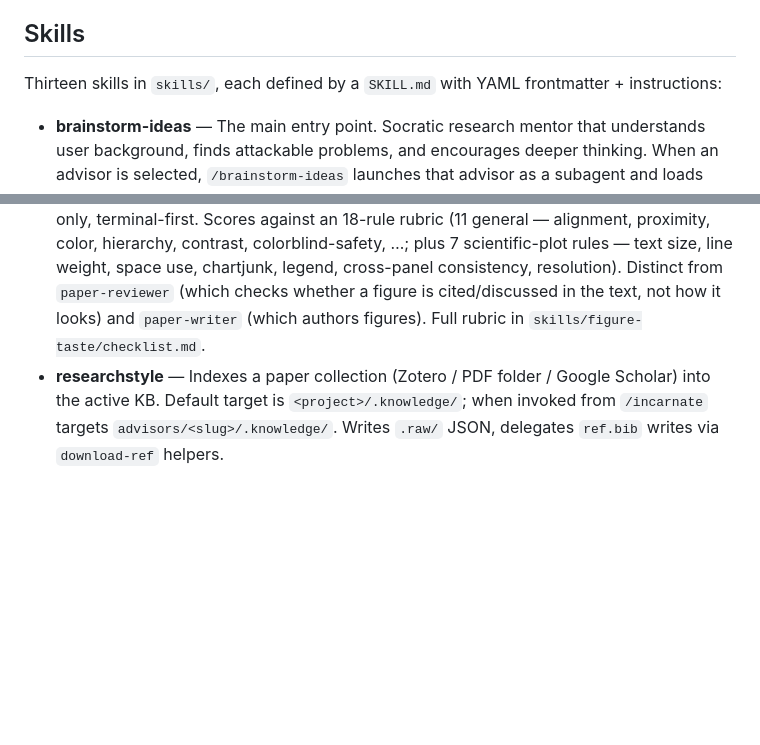
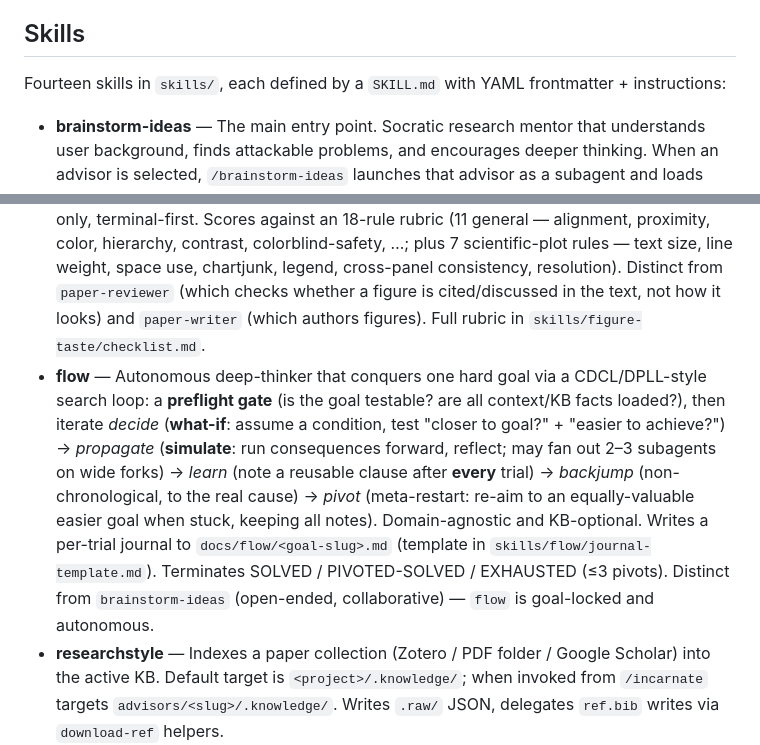
Before and after one commit to QuantumBFS/sci-brain, a Markdown page: CLAUDE.md, 2 parts joined by grey strips. Rendered like a GitHub page; blank space fills up the shorter version.

Commit message:
new skill - flow

```diff
--- a/CLAUDE.md
+++ b/CLAUDE.md
@@ -8,7 +8,7 @@ sci-brain is a skill-based plugin for AI coding assistants (Claude Code, Codex,
 
 ## Skills
 
-Thirteen skills in `skills/`, each defined by a `SKILL.md` with YAML frontmatter + instructions:
+Fourteen skills in `skills/`, each defined by a `SKILL.md` with YAML frontmatter + instructions:
 
 - **brainstorm-ideas** — The main entry point. Socratic research mentor that understands user background, finds attackable problems, and encourages deeper thinking. When an advisor is selected, `/brainstorm-ideas` launches that advisor as a subagent and loads literature from `advisors/<slug>/.knowledge/`. The project's shared knowledge base is `<project>/.knowledge/`. Auto-calls `researchstyle` (Phase 0, if user chooses Zotero/Scholar) and `idea-writer` (Phase 3, if user wants a report).
 - **survey** — Parallel literature search via 7 strategies, populates `<project>/.knowledge/` with `.raw/` JSON, appends to `<project>/ref.bib` via `download-ref`'s helpers, regenerates `INDEX.md`, writes curated `NOTES.md` (sub-themes, open problems, bottlenecks). Run before `/brainstorm-ideas` for deeper literature grounding.
@@ -17,6 +17,7 @@ Thirteen skills in `skills/`, each defined by a `SKILL.md` with YAML frontmatter
 - **paper-writer** — Use when drafting or revising an actual scientific manuscript. Encodes the von Delft / Martinis workflow: figures first → telegram outline → body → polish abstract+intro+conclusions last. Distinct from `idea-writer` — for real manuscripts with results.
 - **paper-reviewer** — The *review/enhance an existing manuscript* counterpart to `paper-writer`'s *drafting*. Reads the whole paper, emits location-anchored comments against eight writing guidelines (one-concept sentences, define-before-use, one-job paragraphs, DRY, display-math discipline, figure integration) plus reference & fact verification (CrossRef → Semantic Scholar → MCP → WebFetch, repairs via `download-ref`). Comment-first and non-destructive: applies only approved edits, then re-runs the compile-check. Distinct from `survey-writer` (which assesses a field, not a manuscript).
 - **figure-taste** — Reviews the *visual design quality* of a figure, plot, or diagram and prints a scorecard. Source-aware (renders the figure to a raster to look at it via `helpers/render.py`, reads matplotlib/Typst/SVG source so fixes can cite a line), report-only, terminal-first. Scores against an 18-rule rubric (11 general — alignment, proximity, color, hierarchy, contrast, colorblind-safety, …; plus 7 scientific-plot rules — text size, line weight, space use, chartjunk, legend, cross-panel consistency, resolution). Distinct from `paper-reviewer` (which checks whether a figure is cited/discussed in the text, not how it looks) and `paper-writer` (which authors figures). Full rubric in `skills/figure-taste/checklist.md`.
+- **flow** — Autonomous deep-thinker that conquers one hard goal via a CDCL/DPLL-style search loop: a **preflight gate** (is the goal testable? are all context/KB facts loaded?), then iterate *decide* (**what-if**: assume a condition, test "closer to goal?" + "easier to achieve?") → *propagate* (**simulate**: run consequences forward, reflect; may fan out 2–3 subagents on wide forks) → *learn* (note a reusable clause after **every** trial) → *backjump* (non-chronological, to the real cause) → *pivot* (meta-restart: re-aim to an equally-valuable easier goal when stuck, keeping all notes). Domain-agnostic and KB-optional. Writes a per-trial journal to `docs/flow/<goal-slug>.md` (template in `skills/flow/journal-template.md`). Terminates SOLVED / PIVOTED-SOLVED / EXHAUSTED (≤3 pivots). Distinct from `brainstorm-ideas` (open-ended, collaborative) — `flow` is goal-locked and autonomous.
 - **researchstyle** — Indexes a paper collection (Zotero / PDF folder / Google Scholar) into the active KB. Default target is `<project>/.knowledge/`; when invoked from `/incarnate` targets `advisors/<slug>/.knowledge/`. Writes `.raw/` JSON, delegates `ref.bib` writes via `download-ref` helpers.
 - **download-ref** — Adds one or many new arXiv IDs / DOIs to a knowledge base (`<project>/.knowledge/` by default; `advisors/<slug>/.knowledge/` when invoked from advisor flows). Fetches Semantic Scholar metadata, downloads PDFs (with SciHub fallback), renders to markdown via `pymupdf4llm`, regenerates `INDEX.md`, appends to `ref.bib`. Supports `--from-bib` for bulk operations on an existing BibTeX.
 - **conversation-dump** — Extracts dialog from Claude Code or Codex CLI session logs, classifies user messages across 6 academic dimensions, outputs tagged dialog reports to `docs/dialog/`.
```
Also changed, not shown: skills/flow/SKILL.md (added, +203 -0 lines), skills/flow/journal-template.md (added, +42 -0 lines).
